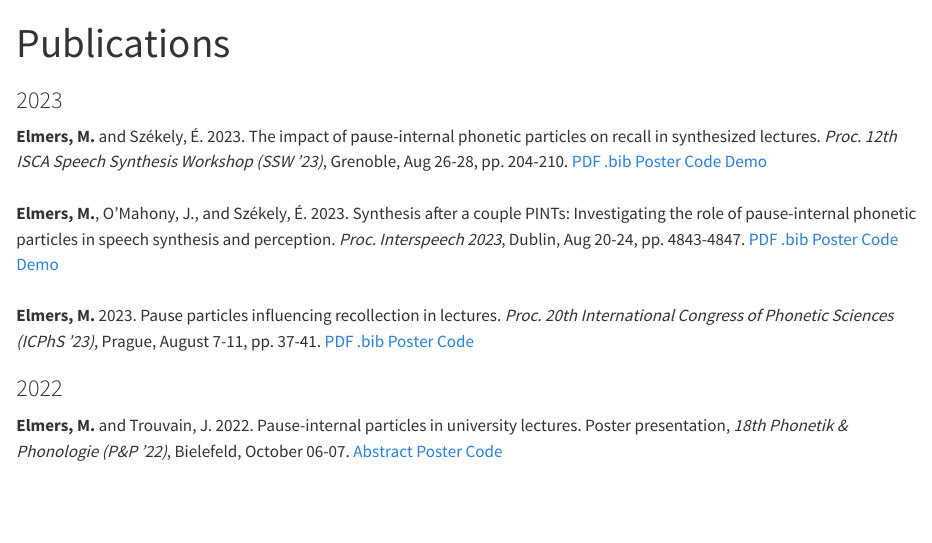
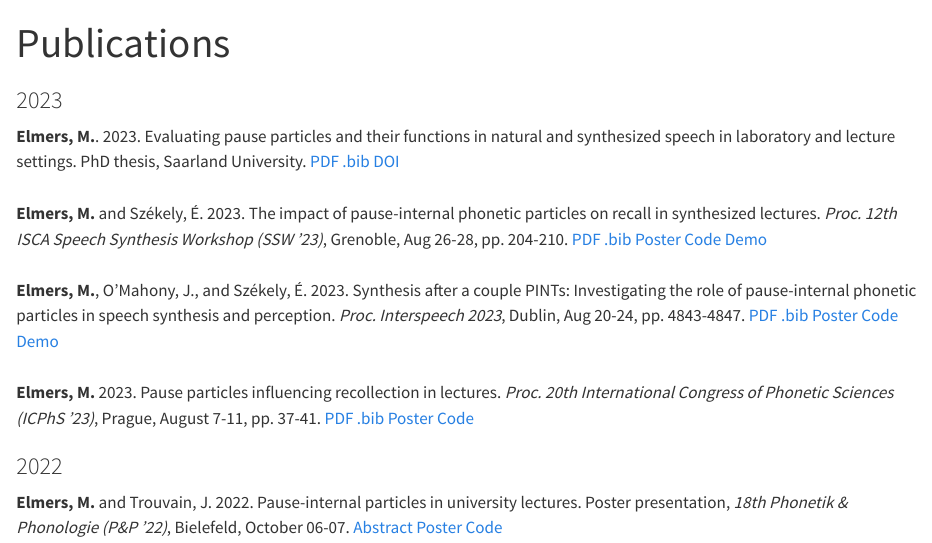
Before and after one commit to MikeyElmers/mikeyelmers.github.io, a Quarto document (publications.qmd): the page in a window 1100 px wide, from its top. Rendered offline with R 4.5, knitr and Pandoc in place of Quarto, with nearby package versions.

Commit message:
update publications with phd thesis

```diff
--- a/publications.qmd
+++ b/publications.qmd
@@ -2,6 +2,8 @@
 title: "Publications"
 ---
 ### 2023
+**Elmers, M.**. 2023. Evaluating pause particles and their functions in natural and synthesized speech in laboratory and lecture settings. PhD thesis, Saarland University. [PDF](publications/elmers_dissertation.pdf) [.bib](publications/elmers_dissertation.bib) [DOI](http://dx.doi.org/10.22028/D291-41118)
+<br>
 **Elmers, M.** and Székely, É. 2023. The impact of pause-internal phonetic particles on recall in synthesized lectures. *Proc. 12th ISCA Speech Synthesis Workshop (SSW '23)*, Grenoble, Aug 26-28, pp. 204-210. [PDF](publications/elmers_ssw23_paper.pdf) [.bib](publications/elmers_ssw23.bib) [Poster](publications/elmers_ssw23_poster.pdf) [Code](https://github.com/MikeyElmers/paper_ssw23) [Demo](https://mikeyelmers.github.io/paper_ssw23ttsdemo/)
 <br>
 **Elmers, M.**, O'Mahony, J., and Székely, É. 2023. Synthesis after a couple PINTs: Investigating the role of pause-internal phonetic particles in speech synthesis and perception. *Proc. Interspeech 2023*, Dublin, Aug 20-24, pp. 4843-4847. [PDF](publications/elmers_interspeech23_paper.pdf) [.bib](publications/elmers_interspeech23.bib) [Poster](publications/elmers_interspeech23_poster.pdf) [Code](https://github.com/MikeyElmers/paper_interspeech23) [Demo](https://mikeyelmers.github.io/paper_interspeech23ttsdemo/)
--- /dev/null
+++ b/publications/elmers_dissertation.bib
@@ -0,0 +1,7 @@
+@phdthesis{elmers_thesis,
+    title={Evaluating pause particles and their functions in natural and synthesized speech in laboratory and lecture settings},
+    author={Elmers, Mikey},
+    doi={http://dx.doi.org/10.22028/D291-41118},
+    school={Saarland University},
+    year={2023}
+}
```
Also changed, not shown: docs/publications/elmers_dissertation.bib (added), docs/search.json, 5 other files.
